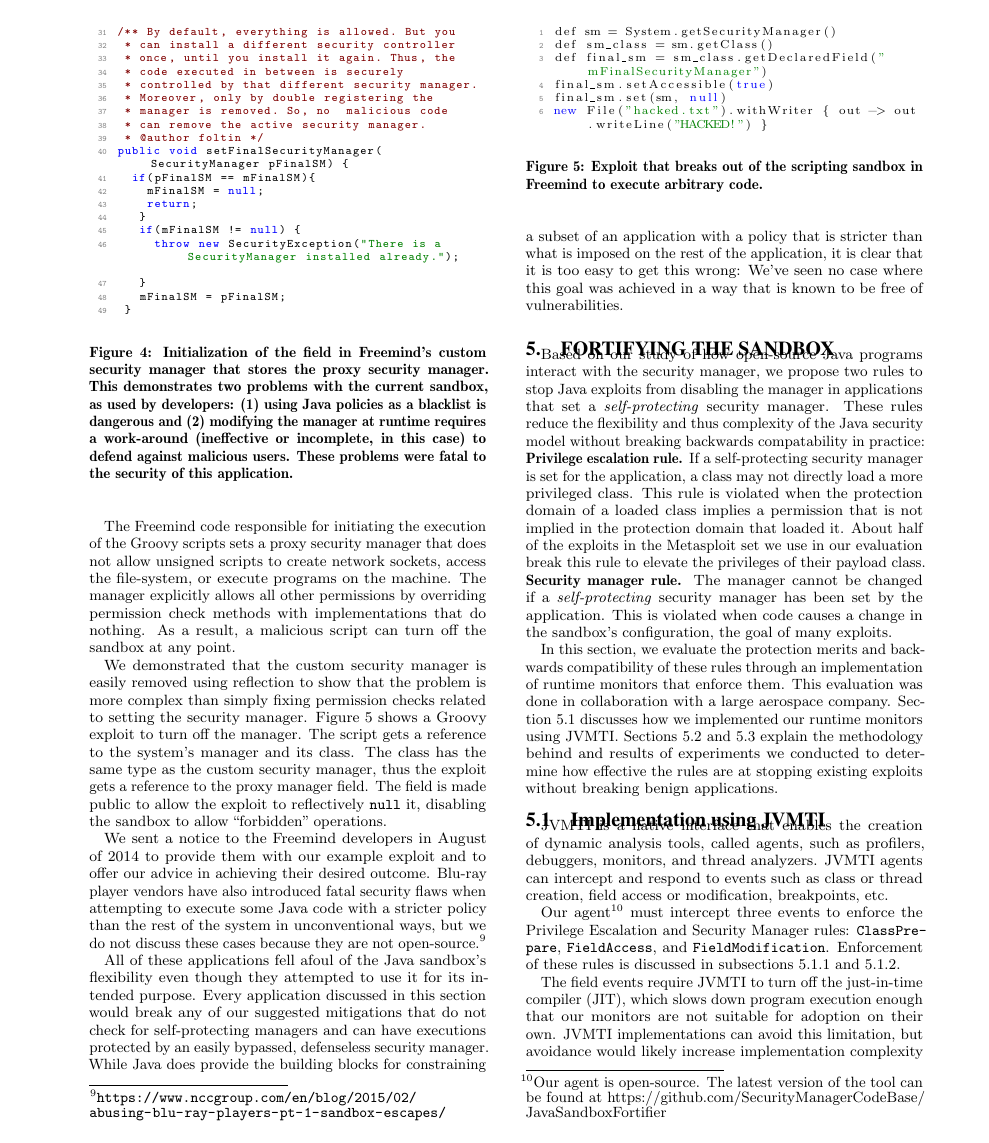
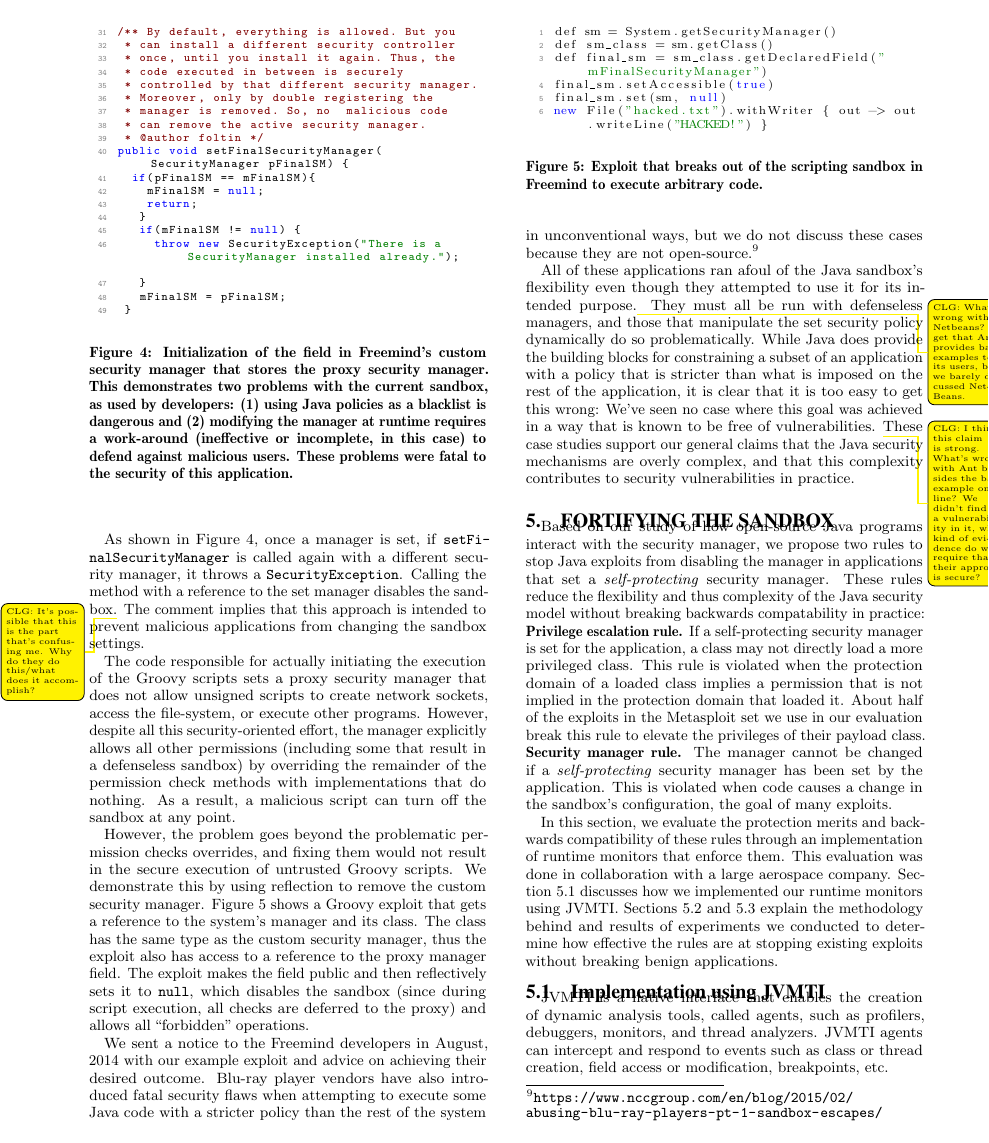
Before and after one commit to SecurityManagerCodeBase/Paper, a LaTeX paper (fortifying_the_java_sandbox.tex): page 7 of 11. Compiled offline with pdfLaTeX.

Commit message:
CLG edits/todos/questions through end of section 4

```diff
--- a/fortifying_the_java_sandbox.tex
+++ b/fortifying_the_java_sandbox.tex
@@ -987 +1029,10 @@
 
+As shown in Figure~\ref{fig:Freemind-Security-Manager},
+once a manager is set, if \texttt{setFinalSecurityManager} is called
+again with a different security manager, it throws a \texttt{SecurityException}.
+Calling the method with a reference to the set manager disables
+the sandbox.\clg{It's possible that this is the part that's confusing me.  Why
+  do they do this/what does it accomplish?}
+The comment implies that this approach is intended
+to prevent malicious applications from
+changing the sandbox settings.
@@ -996,21 +1039,32 @@
 
-The Freemind code responsible for initiating the execution of the
-Groovy scripts sets a proxy security manager that does not allow unsigned
-scripts to create network sockets, access the file-system, or execute
-programs on the machine. The manager explicitly allows all other permissions by overriding permission check methods with implementations that do nothing. As a result, a malicious script can turn off the sandbox at any point.
+The code responsible for actually initiating the execution of the Groovy scripts
+sets a proxy security manager that does not allow unsigned scripts to create
+network sockets, access the file-system, or execute other programs. However,
+despite all this security-oriented effort, the manager explicitly allows all
+other permissions (including some that result in a defenseless sandbox) by
+overriding the remainder of the permission check methods with implementations
+that do nothing. As a result, a malicious script can turn off the sandbox at any
+point.
 
-We demonstrated that the custom security manager is easily removed
-using reflection to show that the problem is more complex than simply
-fixing permission checks related to setting the security manager. Figure \ref{fig:Example-Exploit-for-Freemind}
-shows a Groovy exploit to turn off the manager. The script gets a reference to the system's manager
+However, the problem goes beyond the problematic permission checks overrides, and fixing
+them would not result in the secure execution of untrusted Groovy scripts.  We
+demonstrate this by using reflection to remove the custom security manager.
+Figure~\ref{fig:Example-Exploit-for-Freemind}
+shows a Groovy exploit that gets a reference to the system's manager
 and its class. The class has the same type as the custom security
-manager, thus the exploit gets a reference to the proxy manager field.
-The field is made public to allow the exploit to reflectively \texttt{null}
-it, disabling the sandbox to allow ``forbidden'' operations.
+manager, thus the exploit also has access to a reference to the proxy manager field.
+The exploit makes the field public and then reflectively sets it to
+\texttt{null}, which disables the sandbox (since during script execution, all
+checks are deferred to the proxy) and allows all
+``forbidden'' operations.
 
-We sent a notice to the Freemind developers in August of 2014 to provide
-them with our example exploit and to offer our advice in achieving
-their desired outcome. Blu-ray player vendors have also introduced fatal security flaws when attempting to execute some Java code with a stricter policy than the rest of the system in unconventional ways, but we do not discuss these cases because they are not open-source.\footnote{\url{https://www.nccgroup.com/en/blog/2015/02/abusing-blu-ray-players-pt-1-sandbox-escapes/}}
+We sent a notice to the Freemind developers in August, 2014
+with our example exploit and advice on achieving
+their desired outcome. Blu-ray player vendors have also introduced fatal
+security flaws when attempting to execute some Java code with a stricter policy
+than the rest of the system in unconventional ways, but we do not discuss these
+cases because they are not
+open-source.\footnote{\url{https://www.nccgroup.com/en/blog/2015/02/abusing-blu-ray-players-pt-1-sandbox-escapes/}}
 
 \begin{figure}
 \begin{lstlisting}[language=Java,basicstyle={\scriptsize},breaklines=true]
@@ -1025,9 +1079,32 @@
 to execute arbitrary code.}
 \end{figure}
 
-All of these applications fell afoul of the Java sandbox's flexibility even though they attempted to use it for its intended purpose. Every application discussed in this section would break any of our suggested mitigations that do not check for self-protecting managers and can have executions protected by an easily bypassed, defenseless security manager. While Java does provide the building blocks for constraining a subset of an application with a policy that is stricter than what is imposed on the rest of the application, it is clear that it is too easy to get this wrong: We've seen no case where this goal was achieved in a way that is known to be free of vulnerabilities.
+All of these applications ran afoul of the Java sandbox's flexibility even
+though they attempted to use it for its intended purpose.\clg{What's wrong with
+  Netbeans? I get that Ant provides bad examples to its users, but we barely
+  discussed NetBeans.}
+They must all be run with defenseless managers, and those that
+manipulate the set security policy dynamically do so problematically.
+% Every application
+% discussed in this section would break any of our suggested mitigations that do
+% not check for self-protecting managers and can have executions protected by an
+% easily bypassed, defenseless security manager.
+% CLG doesn't understand this sentence hopefully the gist is still maintained in
+% the text here.
+While Java does provide the
+building blocks for constraining a subset of an application with a policy that
+is stricter than what is imposed on the rest of the application, it is clear
+that it is too easy to get this wrong:  We've seen no case where this goal was
+achieved in a way that is known to be free of vulnerabilities.  \clg{I think
+  this claim is strong.  What's wrong with Ant besides the bad example online?
+  We didn't find a vulnerability in it, what kind of evidence do we require that
+  their approach is secure?} These case
+studies support our general claims that the Java security mechanisms are overly
+complex, and that this complexity contributes to security vulnerabilities in
+practice.
 
-\section{Fortifying the sandbox}\label{sec:Rules-for-Fortifying}
+\section{Fortifying the sandbox}
+\label{sec:Rules-for-Fortifying}
 
 Based on our study of how open-source Java programs interact with the security
 manager, we propose two rules to stop Java exploits
```
Also changed, not shown: fortifying_the_java_sandbox.tex (122 more changed lines).
